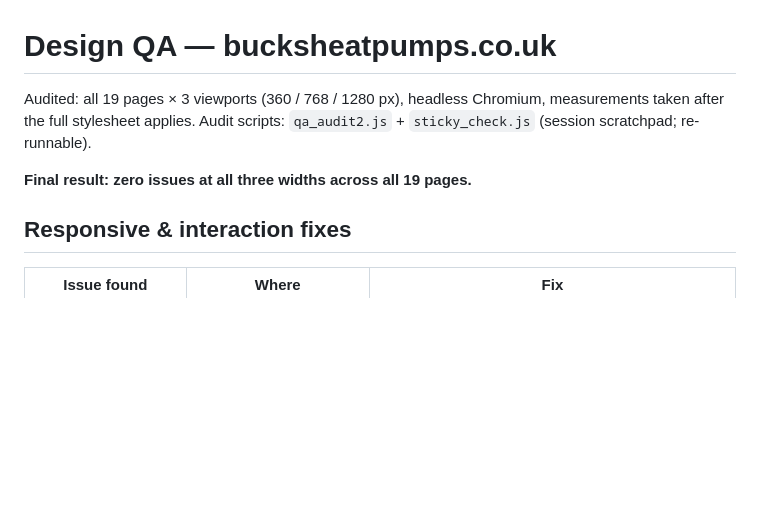
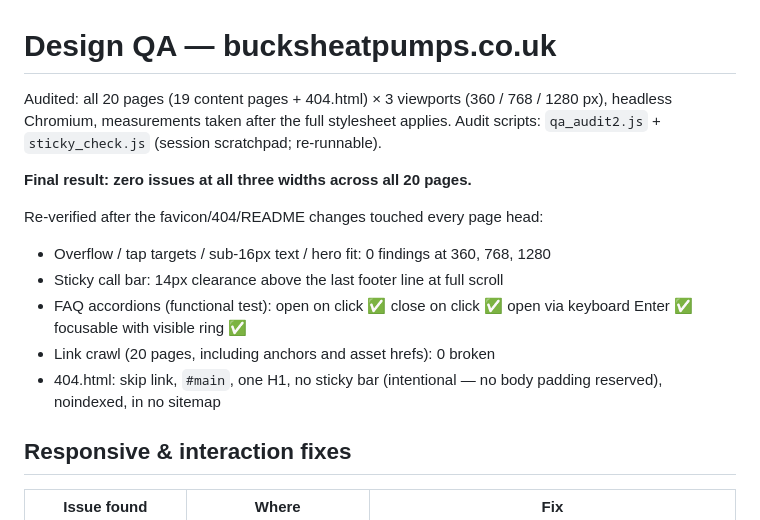
Before and after one commit to Matty35/Bucks-heat-pumps, a Markdown page: DESIGN-QA.md, the part around the change. Drawn GitHub-style; blank space fills up the shorter version.

Commit message:
Design QA
Co-Authored-By: Claude Fable 5 <noreply@anthropic.com>
Claude-Session: https://claude.ai/code/session_018pCF7bR6F5pJnh1AcbPhuc

```diff
--- a/DESIGN-QA.md
+++ b/DESIGN-QA.md
@@ -1,10 +1,21 @@
 # Design QA — bucksheatpumps.co.uk
 
-Audited: all 19 pages × 3 viewports (360 / 768 / 1280 px), headless Chromium,
-measurements taken after the full stylesheet applies. Audit scripts:
-`qa_audit2.js` + `sticky_check.js` (session scratchpad; re-runnable).
+Audited: all 20 pages (19 content pages + 404.html) × 3 viewports
+(360 / 768 / 1280 px), headless Chromium, measurements taken after the full
+stylesheet applies. Audit scripts: `qa_audit2.js` + `sticky_check.js`
+(session scratchpad; re-runnable).
 
-**Final result: zero issues at all three widths across all 19 pages.**
+**Final result: zero issues at all three widths across all 20 pages.**
+
+Re-verified after the favicon/404/README changes touched every page head:
+
+- Overflow / tap targets / sub-16px text / hero fit: 0 findings at 360, 768, 1280
+- Sticky call bar: 14px clearance above the last footer line at full scroll
+- FAQ accordions (functional test): open on click ✅ close on click ✅
+  open via keyboard Enter ✅ focusable with visible ring ✅
+- Link crawl (20 pages, including anchors and asset hrefs): 0 broken
+- 404.html: skip link, `#main`, one H1, no sticky bar (intentional — no
+  body padding reserved), noindexed, in no sitemap
 
 ## Responsive & interaction fixes
 
```
